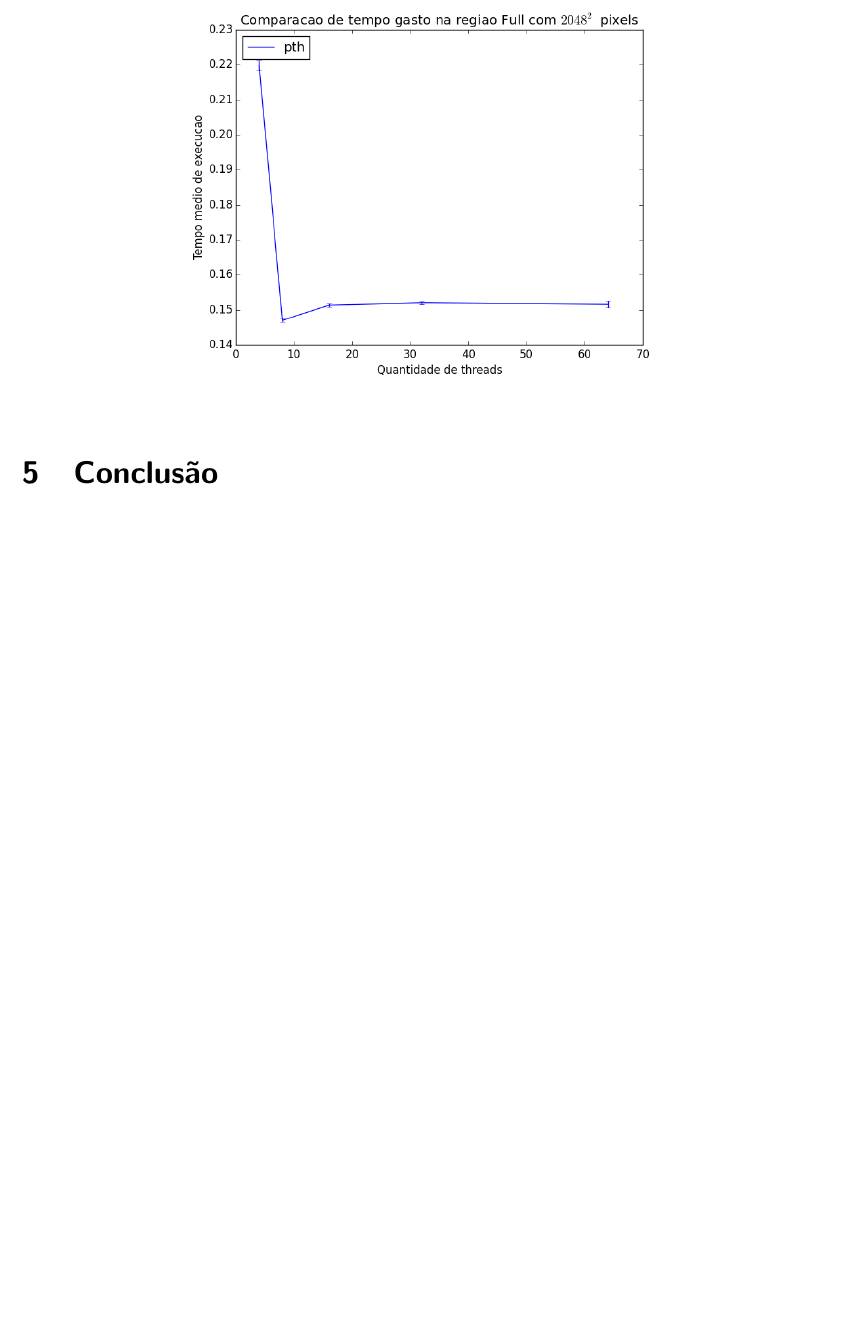
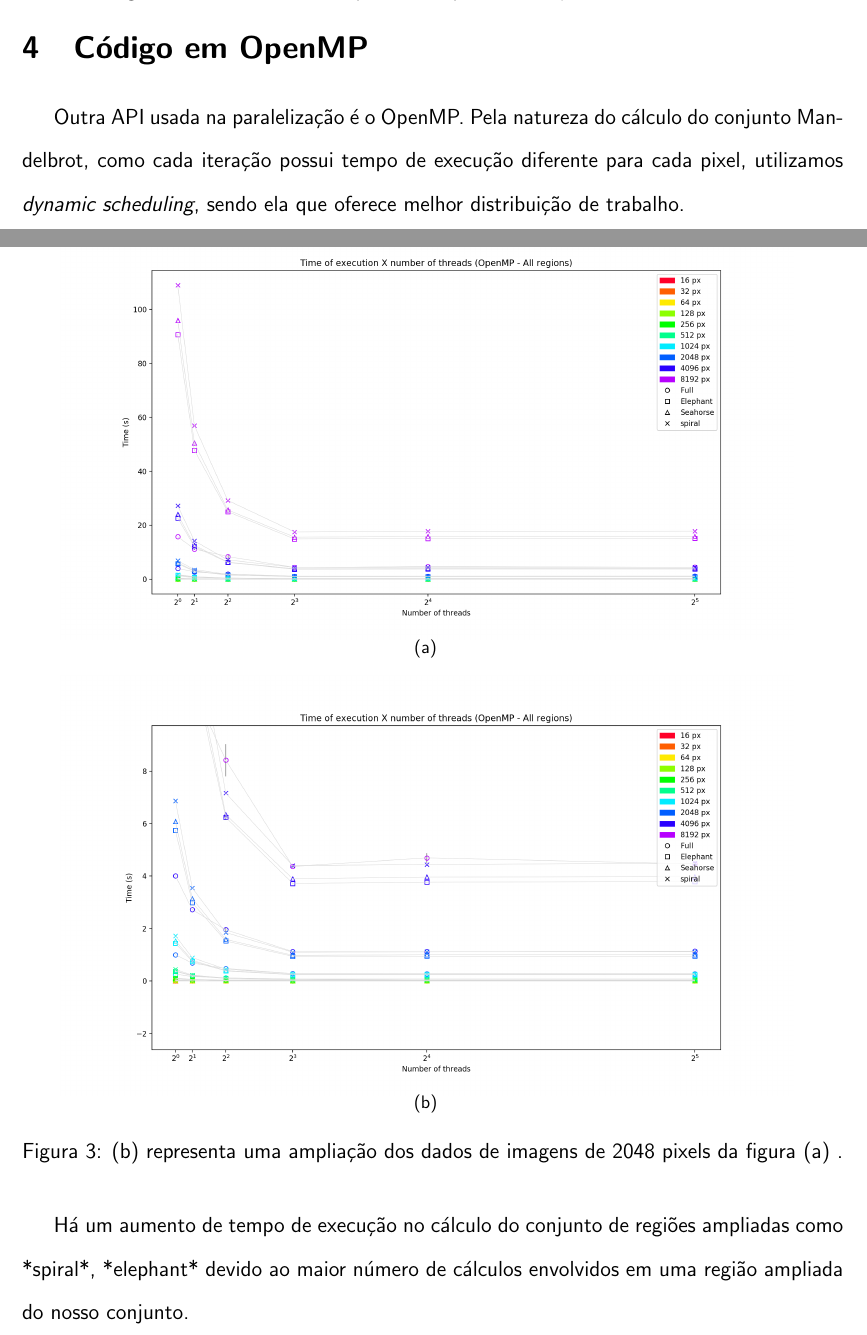
Before and after one commit to gustavoem/MAC0219, a LaTeX document (EP1/doc/relatorio_ep1.tex): part of page 7 of 7 before the commit and two parts of pages 8 and 9 of 11 after it, the two joined at a grey line, cut at the place of the change, the shorter picture padded with empty space. The pictures show the PDF file EP1/doc/relatorio_ep1.pdf that the author committed with the source.

Commit message:
New branch coming from lucas_relat branch with some changes

```diff
--- a/EP1/doc/relatorio_ep1.tex
+++ b/EP1/doc/relatorio_ep1.tex
@@ -227,3 +239,32 @@ bem dividido.
     \includegraphics[scale=.5]{time_x_thread_numpth.png}
 \end{figure}
 
+
+
+\newpage
+\section{Código em OpenMP}
+Outra API usada na paralelização é o OpenMP. Pela natureza do cálculo do conjunto Mandelbrot, como cada iteração possui tempo de execução diferente para cada pixel, utilizamos \textit{dynamic scheduling}, sendo ela que oferece melhor distribuição de trabalho.
+
+
+\begin{figure}[H]
+    \centering
+    \begin{tabular}{c c}
+        \subfigure[] {\scalebox{.40}{
+            \includegraphics{omp_all/time_threads_all.png}}
+            \label {fig:omp_all:A}
+        }
+        \\
+        \subfigure[] {\scalebox{.40}{
+        \includegraphics{omp_all/time_threads_all_minor_values.png}}
+            \label {fig:omp_all:B}
+        }
+    \end{tabular}
+    \caption{(b) representa uma ampliação dos dados de imagens de 2048 pixels da figura (a) .}
+    \label{fig:omp_all}
+\end{figure}
+
+Há um aumento de tempo de execução no cálculo do conjunto de regiões ampliadas como *spiral*, *elephant* devido ao maior número de cálculos envolvidos em uma região ampliada do nosso conjunto.
+
+\begin{figure}[H]
+    \centering
+    \begin{tabular}{c c}
```
Also changed, not shown: EP1/doc/img/omp_all/time_threads_all.png (added), EP1/doc/img/omp_all/time_threads_all_minor_values.png (added), EP1/doc/img/omp_full/time_input_omp.png (added), EP1/doc/img/omp_full/time_input_omp_minor_values.png (added), EP1/doc/img/omp_full/time_thread_omp.png (added), EP1/doc/img/omp_full/time_thread_omp_minor_values.png (added), EP1/doc/img/omp_other_regions/time_input_elephant.png (added), EP1/doc/img/omp_other_regions/time_input_seahorse.png (added), EP1/doc/img/omp_other_regions/time_input_spiral.png (added), EP1/doc/img/omp_other_regions/time_threads_elephant.png (added), EP1/doc/img/omp_other_regions/time_threads_seahorse.png (added), EP1/doc/img/omp_other_regions/time_threads_spiral.png (added), EP1/doc/relatorio_ep1.pdf, EP1/doc/relatorio_ep1.tex (47 more changed lines).
